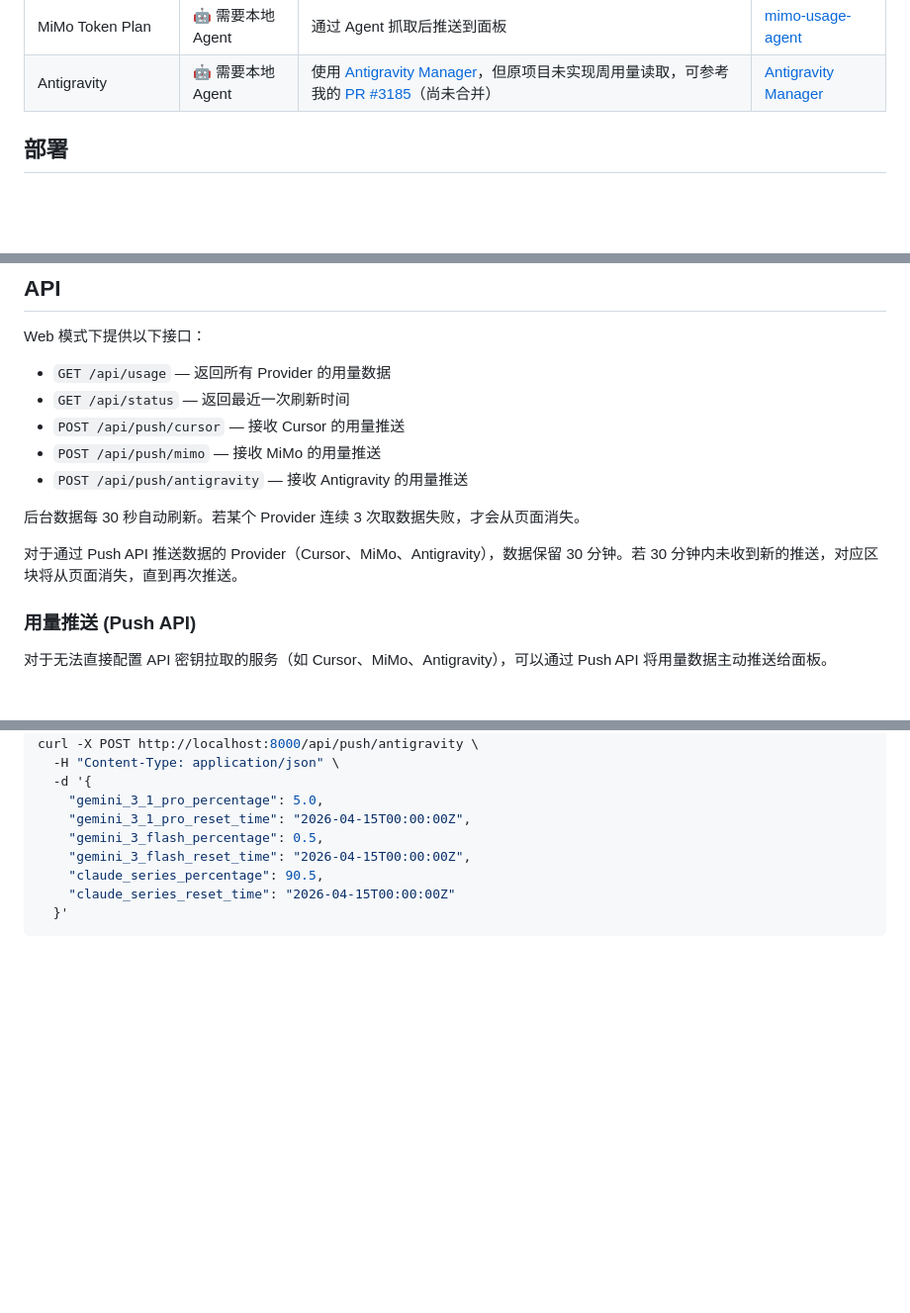
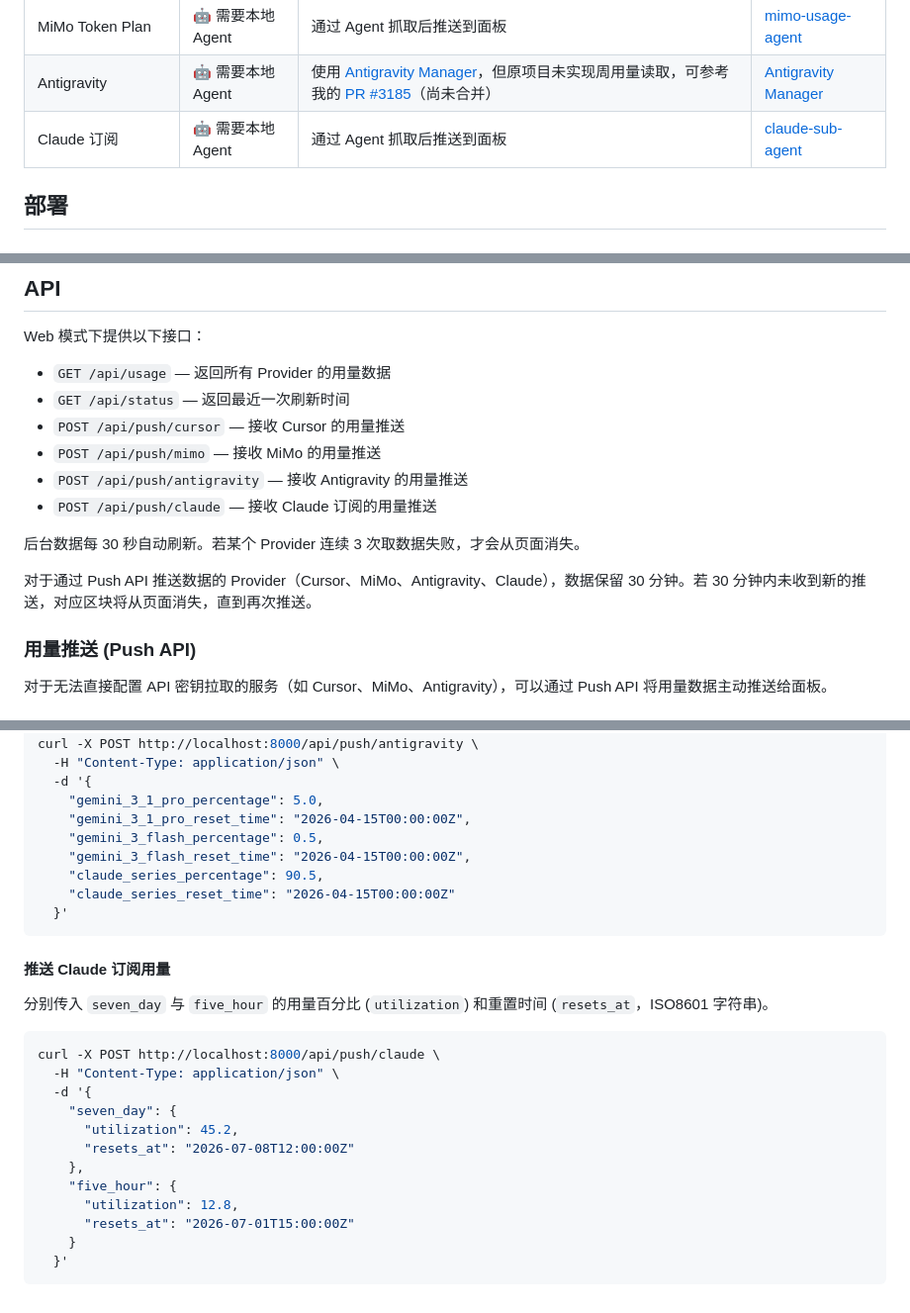
Before and after one commit to FlintyLemming/ai-plan-insight, a Markdown page: README.md, 3 parts joined by grey strips. Shown at 99% size. Rendered like a GitHub page; blank space fills up the shorter version.

Commit message:
docs: add Claude subscription agent link and API documentation

````diff
--- a/README.md
+++ b/README.md
@@ -24,6 +24,7 @@
 | Cursor | 🤖 需要本地 Agent | 通过 Agent 抓取后推送到面板 | [cursor-usage-agent](https://github.com/FlintyLemming/cursor-usage-agent) |
 | MiMo Token Plan | 🤖 需要本地 Agent | 通过 Agent 抓取后推送到面板 | [mimo-usage-agent](https://github.com/FlintyLemming/mimo-usage-agent) |
 | Antigravity | 🤖 需要本地 Agent | 使用 [Antigravity Manager](https://github.com/lbjlaq/Antigravity-Manager)，但原项目未实现周用量读取，可参考我的 [PR #3185](https://github.com/lbjlaq/Antigravity-Manager/pull/3185)（尚未合并） | [Antigravity Manager](https://github.com/lbjlaq/Antigravity-Manager) |
+| Claude 订阅 | 🤖 需要本地 Agent | 通过 Agent 抓取后推送到面板 | [claude-sub-agent](https://github.com/FlintyLemming/claude-sub-agent) |
 
 ## 部署
 
@@ -116,10 +117,11 @@ Web 模式下提供以下接口：
 - `POST /api/push/cursor` — 接收 Cursor 的用量推送
 - `POST /api/push/mimo` — 接收 MiMo 的用量推送
 - `POST /api/push/antigravity` — 接收 Antigravity 的用量推送
+- `POST /api/push/claude` — 接收 Claude 订阅的用量推送
 
 后台数据每 30 秒自动刷新。若某个 Provider 连续 3 次取数据失败，才会从页面消失。
 
-对于通过 Push API 推送数据的 Provider（Cursor、MiMo、Antigravity），数据保留 30 分钟。若 30 分钟内未收到新的推送，对应区块将从页面消失，直到再次推送。
+对于通过 Push API 推送数据的 Provider（Cursor、MiMo、Antigravity、Claude），数据保留 30 分钟。若 30 分钟内未收到新的推送，对应区块将从页面消失，直到再次推送。
 
 ### 用量推送 (Push API)
 
@@ -170,3 +172,22 @@ curl -X POST http://localhost:8000/api/push/antigravity \
     "claude_series_reset_time": "2026-04-15T00:00:00Z"
   }'
 ```
+
+#### 推送 Claude 订阅用量
+
+分别传入 `seven_day` 与 `five_hour` 的用量百分比 (`utilization`) 和重置时间 (`resets_at`，ISO8601 字符串)。
+
+```bash
+curl -X POST http://localhost:8000/api/push/claude \
+  -H "Content-Type: application/json" \
+  -d '{
+    "seven_day": {
+      "utilization": 45.2,
+      "resets_at": "2026-07-08T12:00:00Z"
+    },
+    "five_hour": {
+      "utilization": 12.8,
+      "resets_at": "2026-07-01T15:00:00Z"
+    }
+  }'
+```
````
